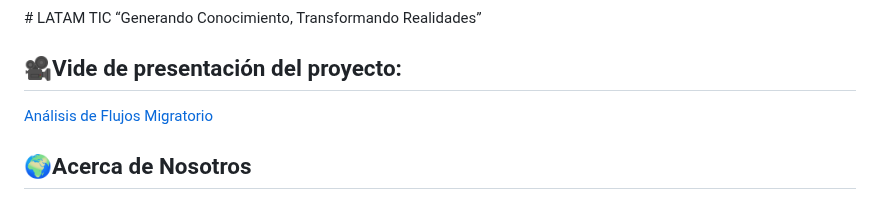
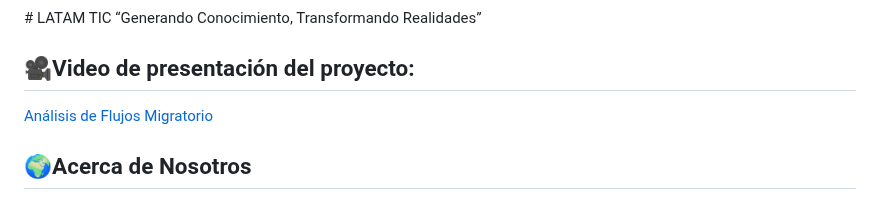
Before and after one commit to LatamTIC/Proyecto_Flujos_Migratorios, a Markdown page: README.md, the part around the change. Drawn GitHub-style.

```diff
--- a/README.md
+++ b/README.md
@@ -8,7 +8,7 @@
 # LATAM TIC
 “Generando Conocimiento, Transformando Realidades”
 
-## 🎥Vide de presentación del proyecto:
+## 🎥Video de presentación del proyecto:
 [Análisis de Flujos Migratorio](https://www.youtube.com/watch?v=6k8LYKhO2rk)
 
 ## 🌍Acerca de Nosotros
```
